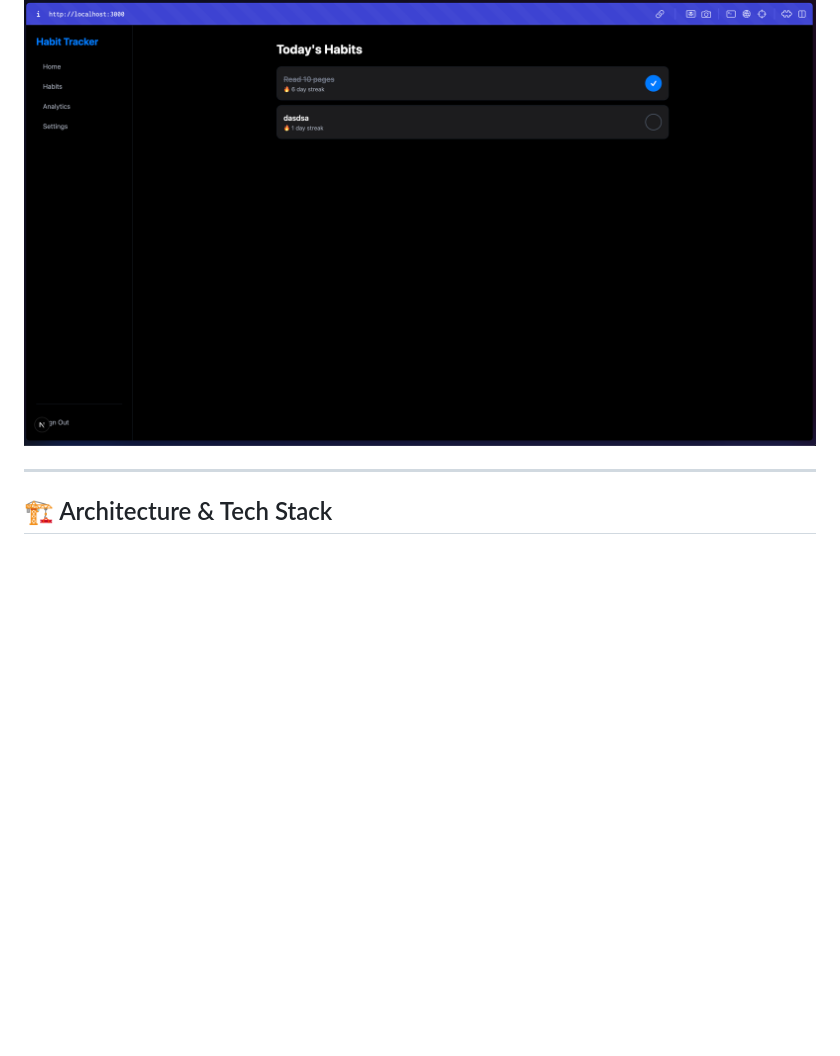
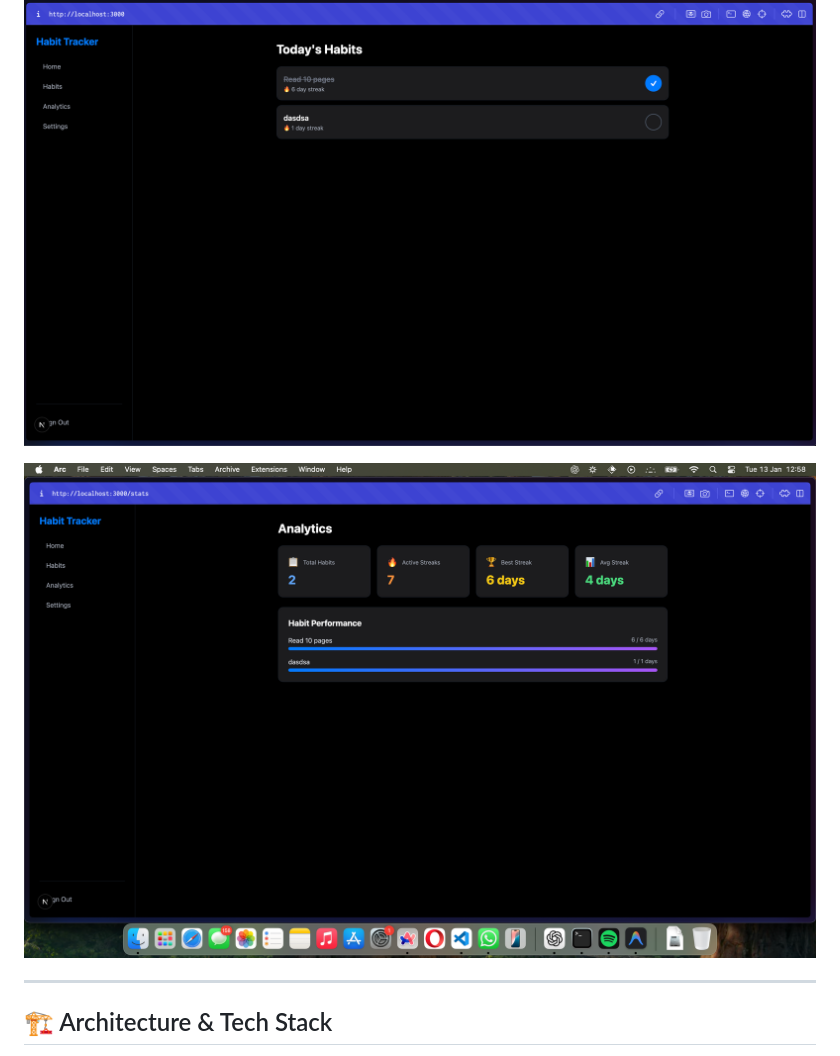
Before and after one commit to Lucasbritx/habit-tracker, a Markdown page: README.md, the part around the change. Drawn GitHub-style; pictures changed too: image-1.png (added); blank space fills up the shorter version.

Commit message:
feat: update readme

```diff
--- a/README.md
+++ b/README.md
@@ -3,6 +3,8 @@
 A modern, high-performance, and gamified habit tracking application built with an offline-first architecture. This project is a monorepo supporting both **Web** (Next.js) and **Mobile** (React Native/Expo) platforms with a shared design system.
 
 ![alt text](image.png)
+
+![alt text](image-1.png)
 
 ---
 
```
